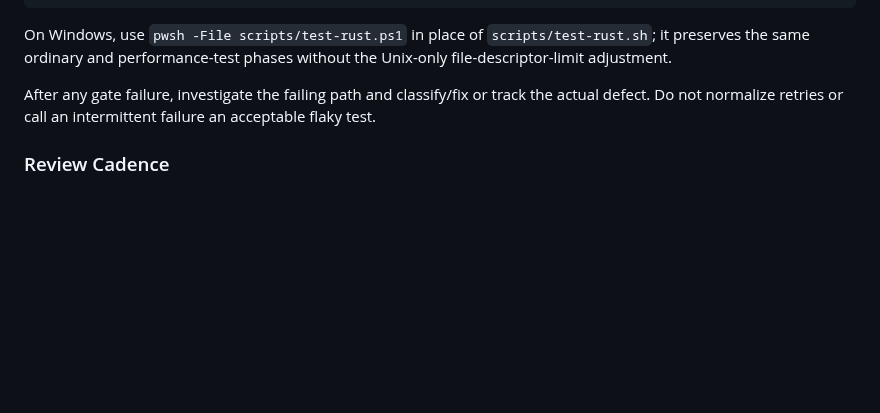
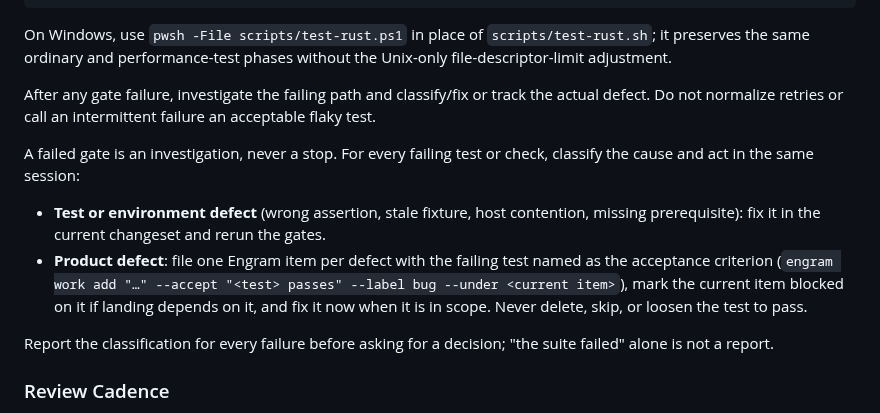
Before and after one commit to grlap/Engram, a Markdown page: AGENTS.md, the part around the change. GitHub-like rendering; blank space fills up the shorter version.

```diff
--- a/AGENTS.md
+++ b/AGENTS.md
@@ -116,6 +116,21 @@ After any gate failure, investigate the failing path and classify/fix or track
 the actual defect. Do not normalize retries or call an intermittent failure an
 acceptable flaky test.
 
+A failed gate is an investigation, never a stop. For every failing test
+or check, classify the cause and act in the same session:
+
+- **Test or environment defect** (wrong assertion, stale fixture, host
+  contention, missing prerequisite): fix it in the current changeset and
+  rerun the gates.
+- **Product defect**: file one Engram item per defect with the failing
+  test named as the acceptance criterion (`engram work add "…" --accept
+  "<test> passes" --label bug --under <current item>`), mark the current
+  item blocked on it if landing depends on it, and fix it now when it is in
+  scope. Never delete, skip, or loosen the test to pass.
+
+Report the classification for every failure before asking for a decision;
+"the suite failed" alone is not a report.
+
 ### Review Cadence
 
 - `/review-changes` runs parent-owned quality gates, freezes the worktree, and
```
Also changed, not shown: .claude/commands/review-changes.md (+26 -13 lines), CLAUDE.md (+15 -0 lines).
